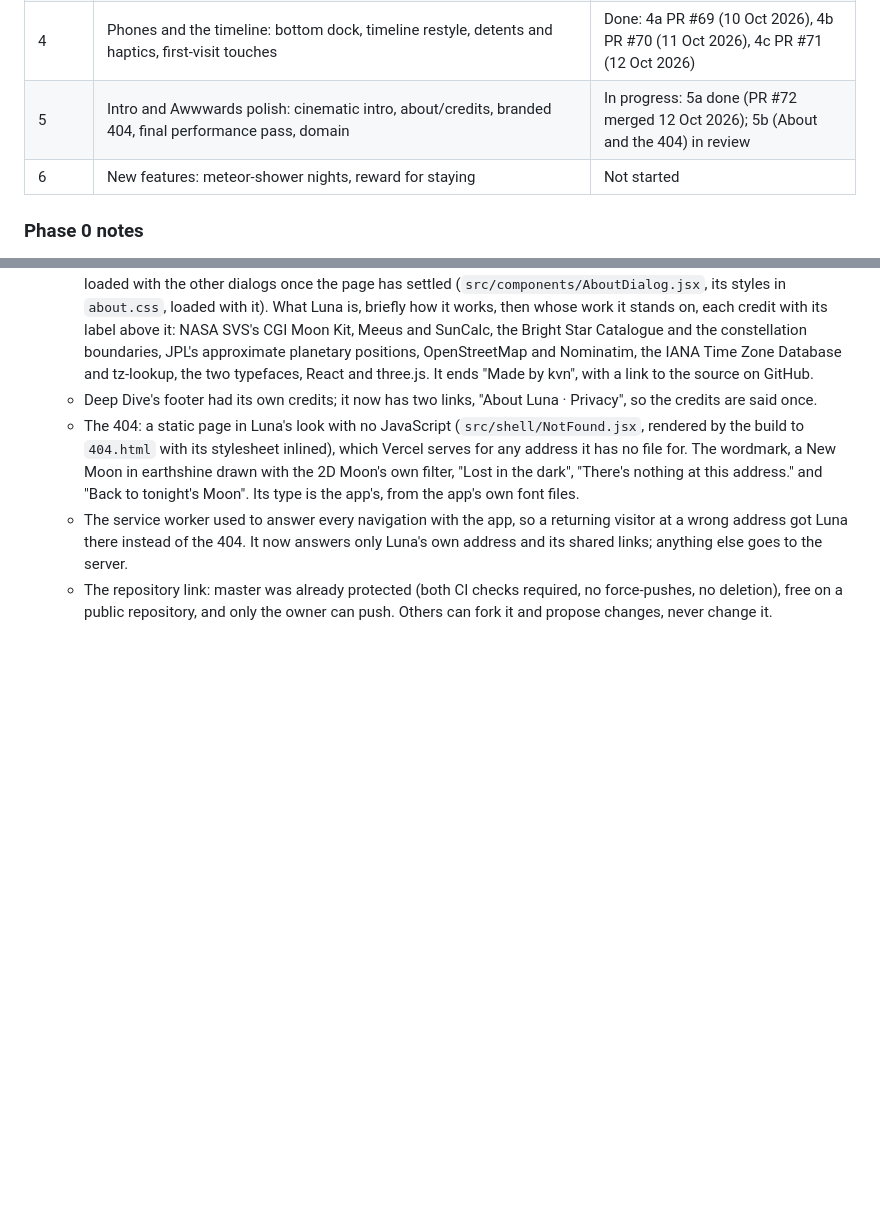
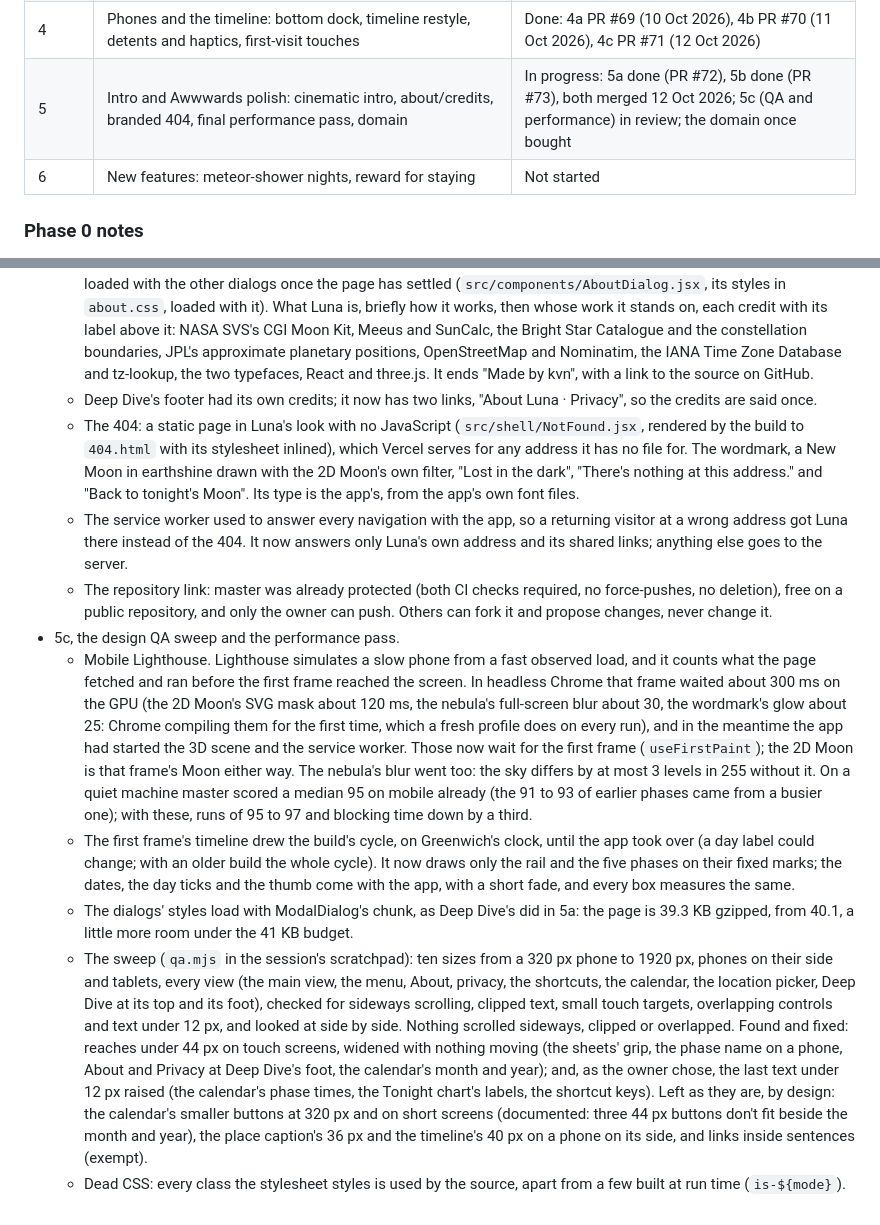
Before and after one commit to kavindu-rakn/Luna, a Markdown page: plans/PREMIUM-REDESIGN-DECISIONS.md, 2 parts joined by grey strips. GitHub-like rendering; blank space fills up the shorter version.

```diff
--- a/plans/PREMIUM-REDESIGN-DECISIONS.md
+++ b/plans/PREMIUM-REDESIGN-DECISIONS.md
@@ -281,7 +281,7 @@ when the page opens.
 | 3b | Deep Dive's three chapters: The Moon, Tonight, The Orbit; each number once; settled cross-fades | Done: PR #67 merged 9 Oct 2026 |
 | 3c | One overlay system: anchored popovers on wide screens, sheets on phones, dim-only scrim | Done: PR #68 merged 10 Oct 2026 |
 | 4 | Phones and the timeline: bottom dock, timeline restyle, detents and haptics, first-visit touches | Done: 4a PR #69 (10 Oct 2026), 4b PR #70 (11 Oct 2026), 4c PR #71 (12 Oct 2026) |
-| 5 | Intro and Awwwards polish: cinematic intro, about/credits, branded 404, final performance pass, domain | In progress: 5a done (PR #72 merged 12 Oct 2026); 5b (About and the 404) in review |
+| 5 | Intro and Awwwards polish: cinematic intro, about/credits, branded 404, final performance pass, domain | In progress: 5a done (PR #72), 5b done (PR #73), both merged 12 Oct 2026; 5c (QA and performance) in review; the domain once bought |
 | 6 | New features: meteor-shower nights, reward for staying | Not started |
 
 ### Phase 0 notes
@@ -715,3 +715,36 @@ when the page opens.
   - The repository link: master was already protected (both CI checks required, no
     force-pushes, no deletion), free on a public repository, and only the owner can push.
     Others can fork it and propose changes, never change it.
+- 5c, the design QA sweep and the performance pass.
+  - Mobile Lighthouse. Lighthouse simulates a slow phone from a fast observed load, and it
+    counts what the page fetched and ran before the first frame reached the screen. In
+    headless Chrome that frame waited about 300 ms on the GPU (the 2D Moon's SVG mask about
+    120 ms, the nebula's full-screen blur about 30, the wordmark's glow about 25: Chrome
+    compiling them for the first time, which a fresh profile does on every run), and in
+    the meantime the app had started the 3D scene and the service worker. Those now wait
+    for the first frame (`useFirstPaint`); the 2D Moon is that frame's Moon either way. The
+    nebula's blur went too: the sky differs by at most 3 levels in 255 without it. On a
+    quiet machine master scored a median 95 on mobile already (the 91 to 93 of earlier
+    phases came from a busier one); with these, runs of 95 to 97 and blocking time down
+    by a third.
+  - The first frame's timeline drew the build's cycle, on Greenwich's clock, until the app
+    took over (a day label could change; with an older build the whole cycle). It now
+    draws only the rail and the five phases on their fixed marks; the dates, the day ticks
+    and the thumb come with the app, with a short fade, and every box measures the same.
+  - The dialogs' styles load with ModalDialog's chunk, as Deep Dive's did in 5a: the page
+    is 39.3 KB gzipped, from 40.1, a little more room under the 41 KB budget.
+  - The sweep (`qa.mjs` in the session's scratchpad): ten sizes from a 320 px phone to
+    1920 px, phones on their side and tablets, every view (the main view, the menu, About,
+    privacy, the shortcuts, the calendar, the location picker, Deep Dive at its top and its
+    foot), checked for sideways scrolling, clipped text, small touch targets, overlapping
+    controls and text under 12 px, and looked at side by side. Nothing scrolled sideways,
+    clipped or overlapped. Found and fixed: reaches under 44 px on touch screens, widened
+    with nothing moving (the sheets' grip, the phase name on a phone, About and Privacy at
+    Deep Dive's foot, the calendar's month and year); and, as the owner chose, the last
+    text under 12 px raised (the calendar's phase times, the Tonight chart's labels, the
+    shortcut keys). Left as they are, by design: the calendar's smaller buttons at 320 px
+    and on short screens (documented: three 44 px buttons don't fit beside the month and
+    year), the place caption's 36 px and the timeline's 40 px on a phone on its side, and
+    links inside sentences (exempt).
+  - Dead CSS: every class the stylesheet styles is used by the source, apart from a few
+    built at run time (`is-${mode}`).
```
Also changed, not shown: README.md (+2 -2 lines).
